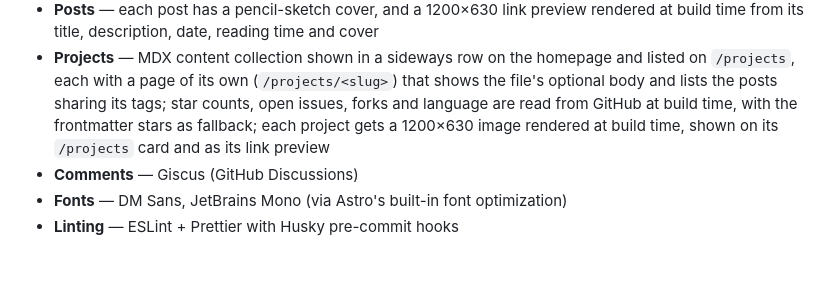
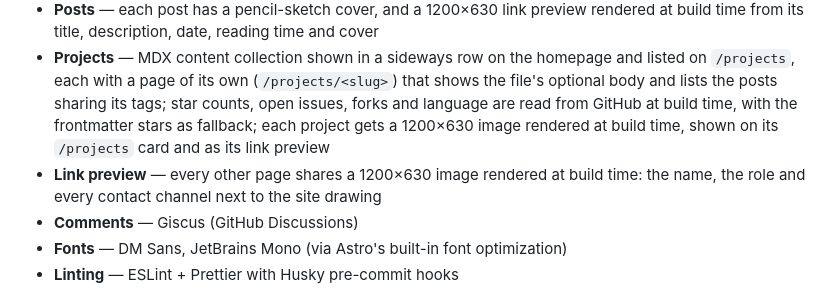
Before and after one commit to kalinichenko88/kalinichenko88.github.io, a Markdown page: README.md, the part around the change. Drawn GitHub-style; blank space fills up the shorter version.

Commit message:
docs: name the site's build-time link preview in the README feature list

```diff
--- a/README.md
+++ b/README.md
@@ -12,6 +12,7 @@ Live at **[kalinichenko.dev](https://kalinichenko.dev)**
 - **Content** — Astro Content Collections (Markdown blog posts and projects)
 - **Posts** — each post has a pencil-sketch cover, and a 1200×630 link preview rendered at build time from its title, description, date, reading time and cover
 - **Projects** — MDX content collection shown in a sideways row on the homepage and listed on `/projects`, each with a page of its own (`/projects/<slug>`) that shows the file's optional body and lists the posts sharing its tags; star counts, open issues, forks and language are read from GitHub at build time, with the frontmatter stars as fallback; each project gets a 1200×630 image rendered at build time, shown on its `/projects` card and as its link preview
+- **Link preview** — every other page shares a 1200×630 image rendered at build time: the name, the role and every contact channel next to the site drawing
 - **Comments** — Giscus (GitHub Discussions)
 - **Fonts** — DM Sans, JetBrains Mono (via Astro's built-in font optimization)
 - **Linting** — ESLint + Prettier with Husky pre-commit hooks
```
